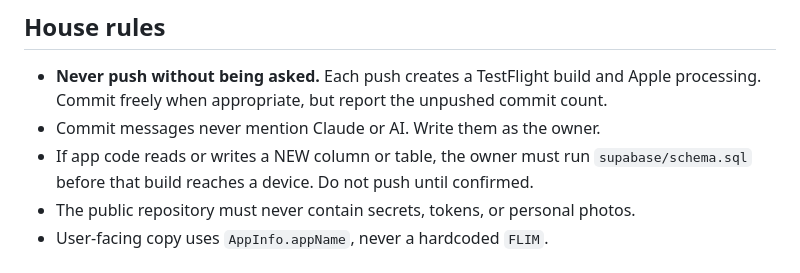
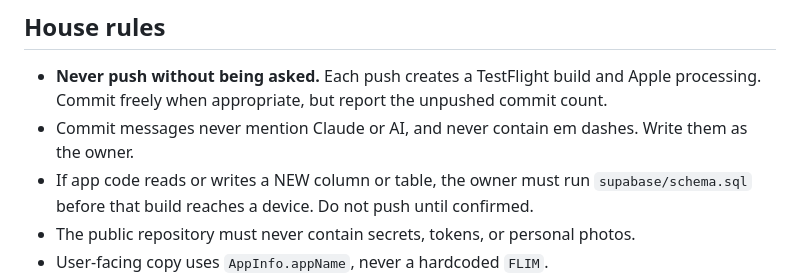
Before and after one commit to CodyBisram/flim, a Markdown page: .claude/agents/flim-orchestrator.md, the part around the change. Drawn GitHub-style.

```diff
--- a/.claude/agents/flim-orchestrator.md
+++ b/.claude/agents/flim-orchestrator.md
@@ -84,7 +84,7 @@ Do not use it for:
 
 - **Never push without being asked.** Each push creates a TestFlight build and Apple
   processing. Commit freely when appropriate, but report the unpushed commit count.
-- Commit messages never mention Claude or AI. Write them as the owner.
+- Commit messages never mention Claude or AI, and never contain em dashes. Write them as the owner.
 - If app code reads or writes a NEW column or table, the owner must run
   `supabase/schema.sql` before that build reaches a device. Do not push until confirmed.
 - The public repository must never contain secrets, tokens, or personal photos.
```
Also changed, not shown: .claude/agents/code-reviewer.md (+1 -1 lines), .claude/agents/release-captain.md (+1 -1 lines).
